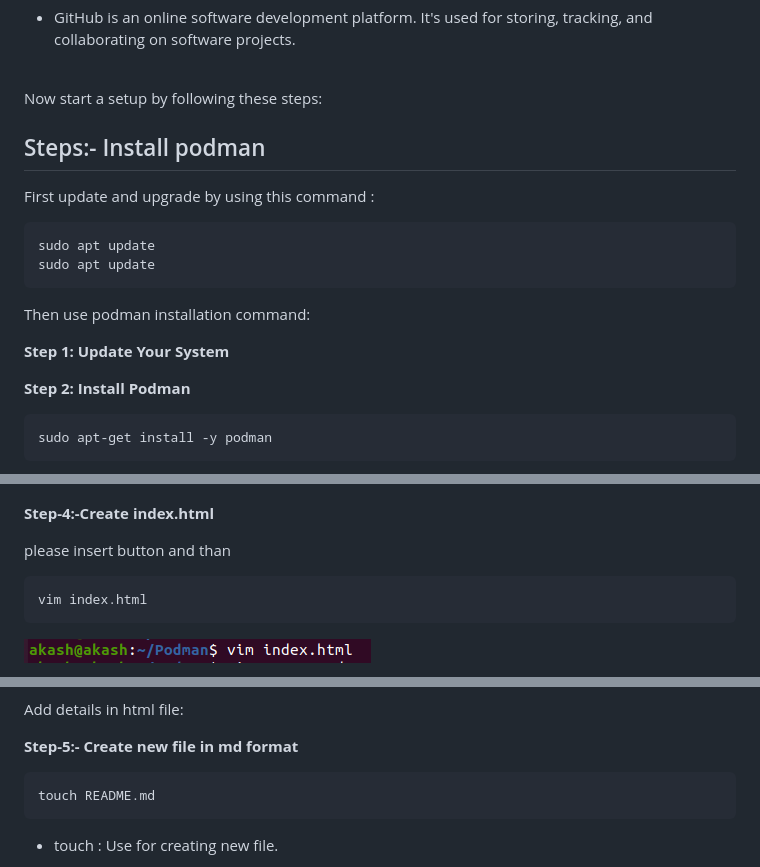
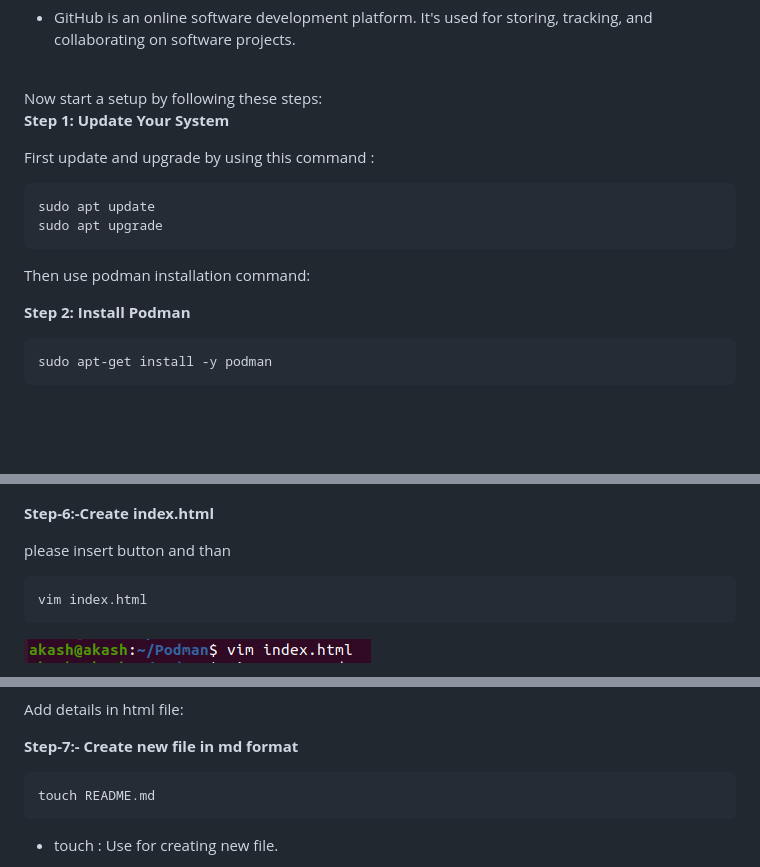
Before and after one commit to akash9458/podman, a Markdown page: README.md, 3 parts joined by grey strips. Rendered like a GitHub page; blank space fills up the shorter version.

````diff
--- a/README.md
+++ b/README.md
@@ -27,19 +27,15 @@ Docsify is a lightweight, flexible, and easy-to-set-up documentation generator t
 Now start a setup by following these steps:
 <br>
 
-
-## Steps:- Install podman
+**Step 1: Update Your System**
 
 First update and upgrade by using this command :
 ```
 sudo apt update
-sudo apt update
+sudo apt upgrade
   ```
 
 Then use podman installation command:
-
-**Step 1: Update Your System**
-
 
 
 **Step 2: Install Podman**
@@ -109,7 +105,7 @@ save this file
 ![Alt text](1.7.png)
 
 
-**Step-4:-Create index.html**
+**Step-6:-Create index.html**
 
 
 please insert button and than
@@ -131,7 +127,7 @@ save this file
 
 Add details in html file:
 
-**Step-5:- Create new file in md format**
+**Step-7:- Create new file in md format**
 
 ```bash
 touch README.md
````
Also changed, not shown: other parts of README.md (+3 -3 lines).
